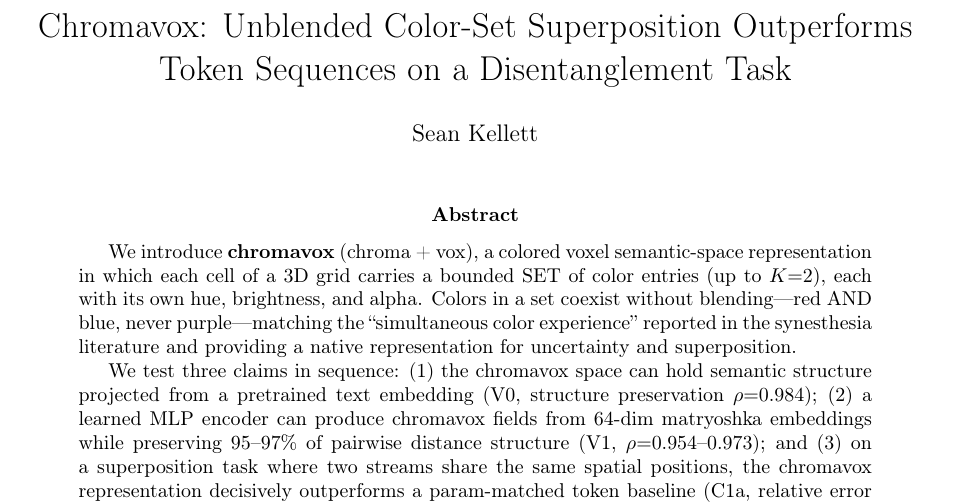
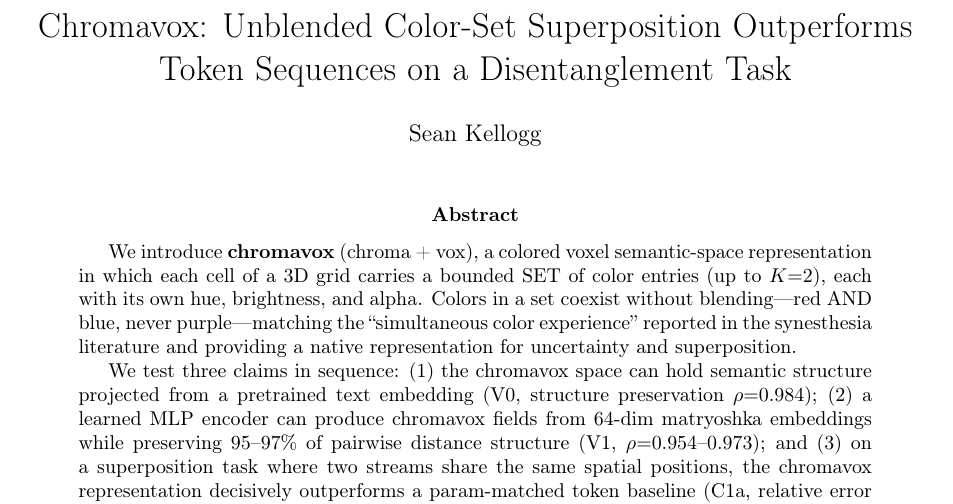
Before and after one commit to Ziggibot0/synesthetic-ai, a LaTeX paper (arxiv/main.tex): part of page 1 of 5, cut so that both start at the same text. Compiled offline with pdfLaTeX.

Commit message:
arXiv-ready: LaTeX compiled to 5-page PDF (Sean Kellogg), 0 errors, all content verified; tarball created; name corrected from Kellett to Kellogg

```diff
--- a/arxiv/main.tex
+++ b/arxiv/main.tex
@@ -7,7 +7,7 @@
 \usepackage[margin=1in]{geometry}
 
 \title{Chromavox: Unblended Color-Set Superposition Outperforms Token Sequences on a Disentanglement Task}
-\author{Sean Kellett}
+\author{Sean Kellogg}
 \date{}
 
 \begin{document}
```
Also changed, not shown: docs/paper.md (+1 -1 lines), arxiv/main.pdf (added), 1 other file.
